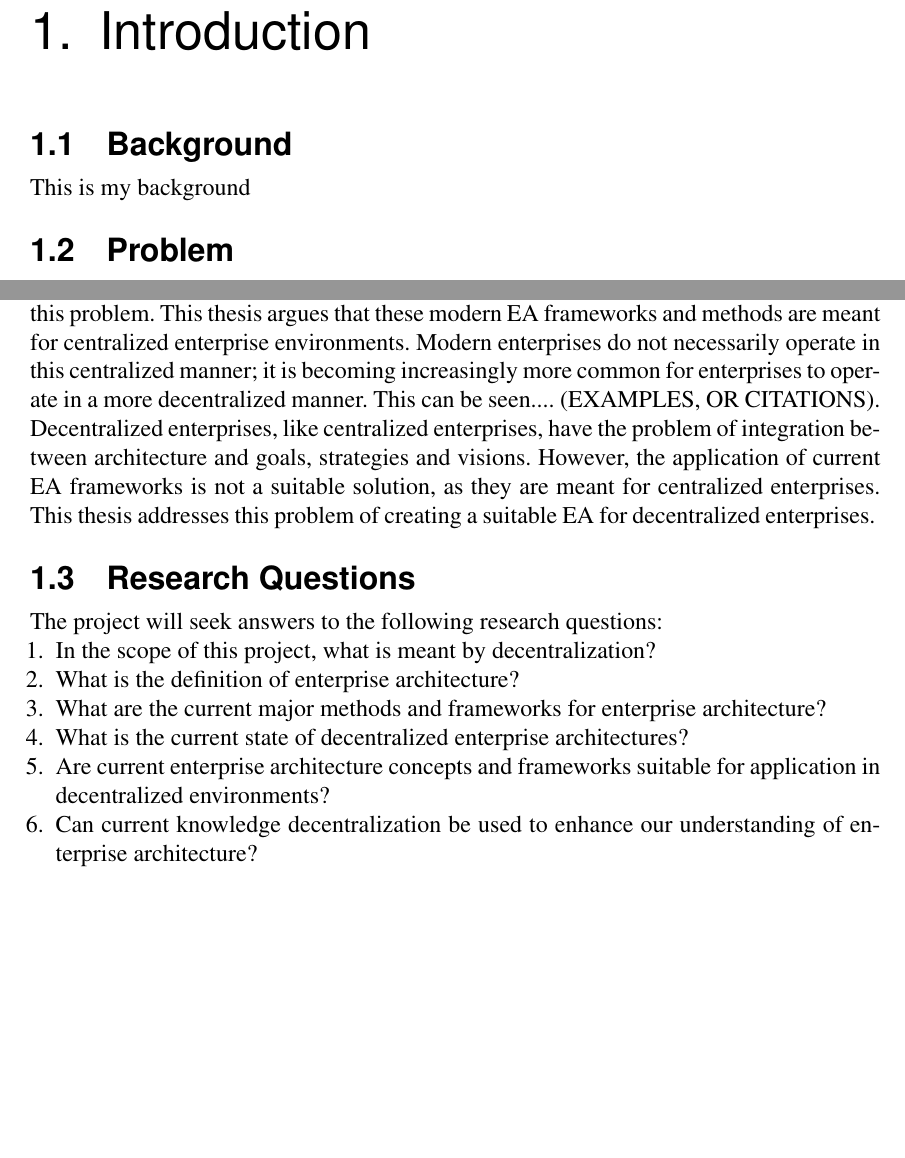
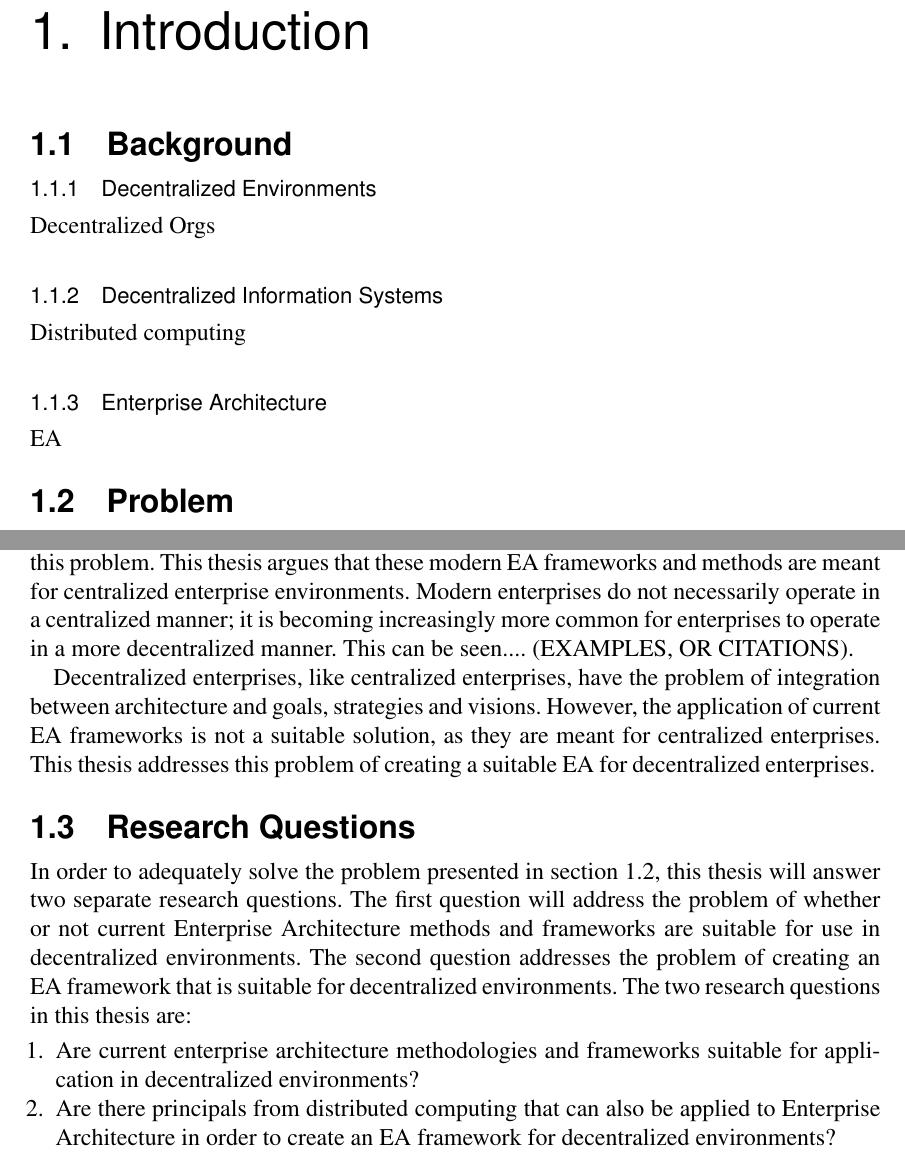
Before and after one commit to tspeckert/masters-thesis, a LaTeX thesis (Thesis.tex, which reads sections/Problem.tex, sections/ResearchQuestions.tex, sections/background.tex): two parts of page 7 of 18, joined at a grey line, cut so that both start at the same text, the shorter picture padded with empty space. Compiled offline with pdfLaTeX.

Commit message:
update problem, research question

```diff
--- a/Thesis.tex
+++ b/Thesis.tex
@@ -107,9 +107,19 @@ pdfpagelabels]{hyperref} % Use this package to obtain links in the
     %\listoffigures
     \chapter{Introduction}
     % Include your chapters here.
+
+    \section{Background}
+    \label{sec:background}
     \input{sections/background.tex}
+
+    \section{Problem}
+    \label{sec:problem}
     \input{sections/Problem.tex}
+
+    \section{Research Questions}
+    \label{sec:resq}
     \input{sections/ResearchQuestions.tex}
+
     \chapter{Scientific Base}
     \chapter{Method}
     \chapter{Results}
--- a/sections/Problem.tex
+++ b/sections/Problem.tex
@@ -1,2 +1,4 @@
-\section{Problem}
-Enterprises always have the problem of how to have their architecture (i.e. its structure, systems and processes) integrated with their goals, strategies and visions. Enterprise Architecture methodologies and frameworks seek to outline a formal way in which to solve this problem. This thesis argues that these modern EA frameworks and methods are meant for centralized enterprise environments. Modern enterprises do not necessarily operate in this centralized manner; it is becoming increasingly more common for enterprises to operate in a more decentralized manner. This can be seen.... (EXAMPLES, OR CITATIONS).  Decentralized enterprises, like centralized enterprises, have the problem of integration between architecture and goals, strategies and visions.  However, the application of current EA frameworks is not a suitable solution, as they are meant for centralized enterprises. This thesis addresses this problem of creating a suitable EA for decentralized enterprises.
+
+Enterprises always have the problem of how to have their architecture (i.e. its structure, systems and processes) integrated with their goals, strategies and visions. Enterprise Architecture methodologies and frameworks seek to outline a formal way in which to solve this problem. This thesis argues that these modern EA frameworks and methods are meant for centralized enterprise environments. Modern enterprises do not necessarily operate in a centralized manner; it is becoming increasingly more common for enterprises to operate in a more decentralized manner. This can be seen.... (EXAMPLES, OR CITATIONS).
+
+Decentralized enterprises, like centralized enterprises, have the problem of integration between architecture and goals, strategies and visions.  However, the application of current EA frameworks is not a suitable solution, as they are meant for centralized enterprises. This thesis addresses this problem of creating a suitable EA for decentralized enterprises.
--- a/sections/ResearchQuestions.tex
+++ b/sections/ResearchQuestions.tex
@@ -1,10 +1,6 @@
-\section{Research Questions}
-The project will seek answers to the following research questions:
+In order to adequately solve the problem presented in section~\ref{sec:problem}, this thesis will answer two separate research questions. The first question will address the problem of whether or not current Enterprise Architecture methods and frameworks are suitable for use in decentralized environments. The second question addresses the problem of creating an EA framework that is suitable for decentralized environments. The two research questions in this thesis are:
+
 \begin{enumerate}
-\item In the scope of this project, what is meant by decentralization?
-\item What is the definition of enterprise architecture?
-\item What are the current major methods and frameworks for enterprise architecture?
-\item What is the current state of decentralized enterprise architectures?
-\item Are current enterprise architecture concepts and frameworks suitable for application in decentralized environments?
-\item Can current knowledge decentralization be used to enhance our understanding of enterprise architecture?
+\item Are current enterprise architecture methodologies and frameworks suitable for application in decentralized environments?
+\item Are there principals from distributed computing that can also be applied to Enterprise Architecture in order to create an EA framework for decentralized environments?
 \end{enumerate}
--- a/sections/background.tex
+++ b/sections/background.tex
@@ -1,2 +1,8 @@
-\section{Background}
-This is my background
+\subsection{Decentralized Environments}
+Decentralized Orgs
+
+\subsection{Decentralized Information Systems}
+Distributed computing
+
+\subsection{Enterprise Architecture}
+EA
```
